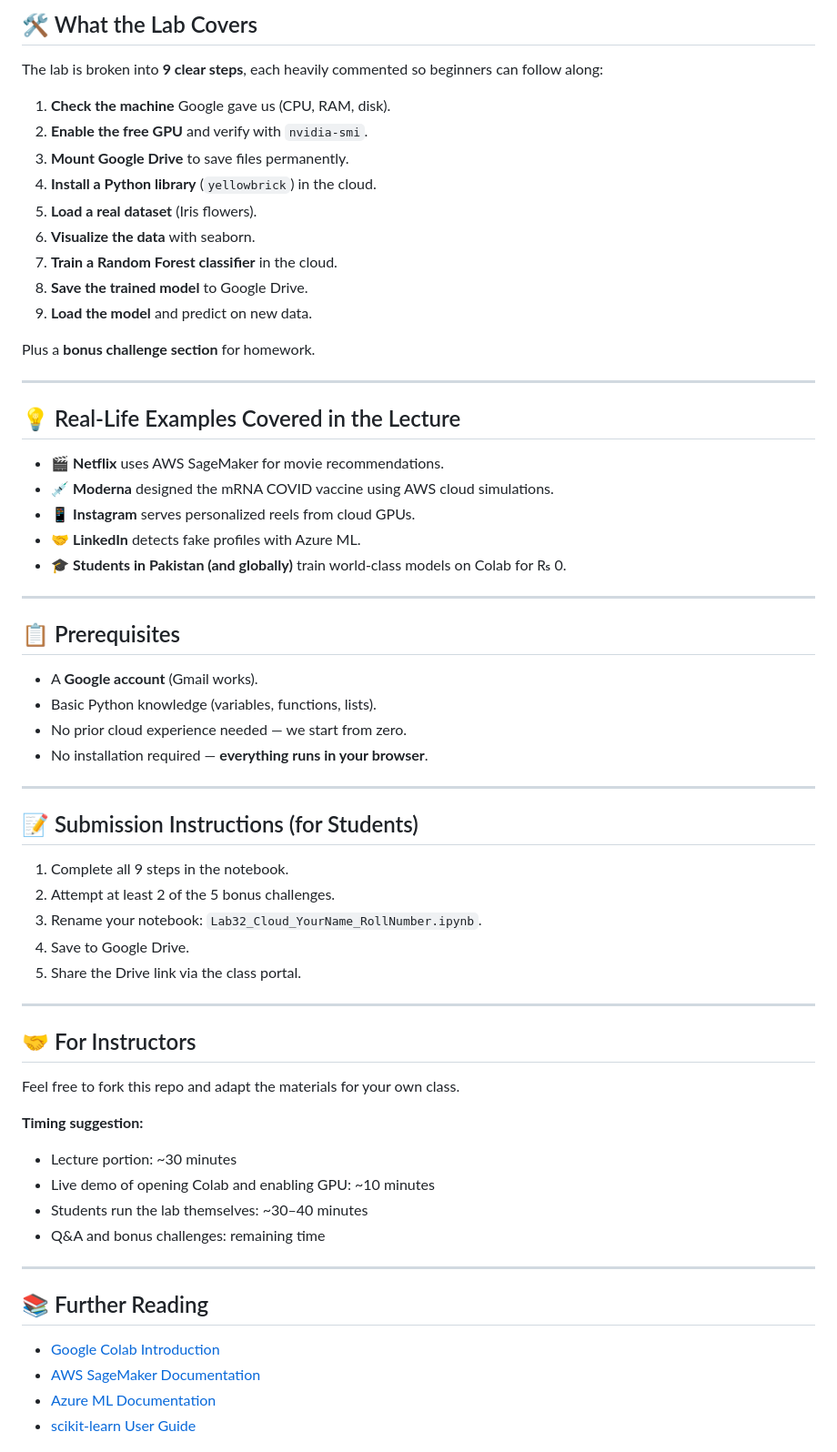
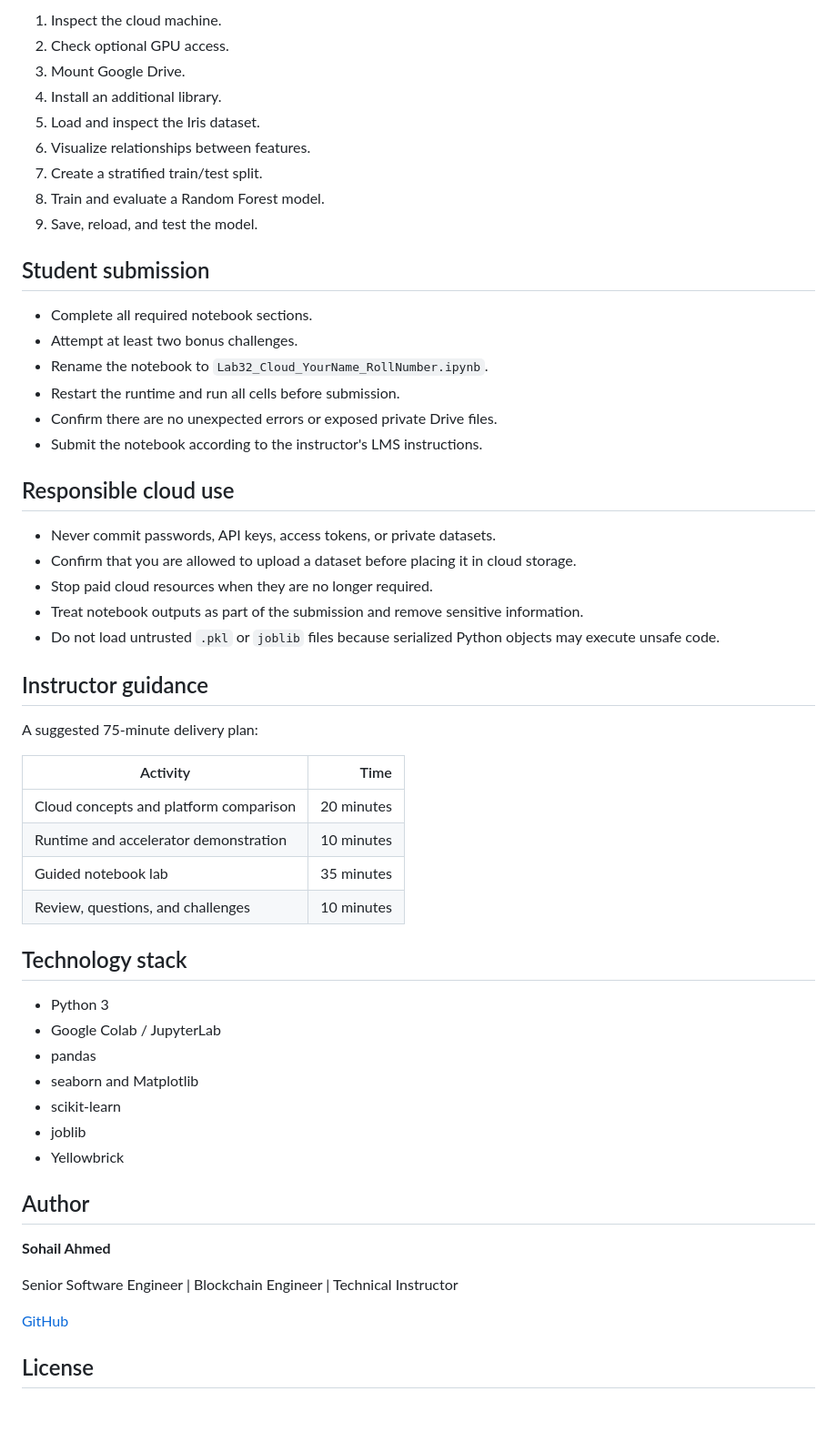
Before and after one commit to sohailblockchain/ds-week7-cloud-computing-lab, a Markdown page: README.md, the part around one of its changes. Shown at 91% size. GitHub-like rendering; blank space fills up the shorter version.

```diff
--- a/README.md
+++ b/README.md
@@ -61,67 +74,59 @@ By the end of this lab, you will be able to:
 
-## 🛠️ What the Lab Covers
+1. Inspect the cloud machine.
+2. Check optional GPU access.
+3. Mount Google Drive.
+4. Install an additional library.
+5. Load and inspect the Iris dataset.
+6. Visualize relationships between features.
+7. Create a stratified train/test split.
+8. Train and evaluate a Random Forest model.
+9. Save, reload, and test the model.
 
-The lab is broken into **9 clear steps**, each heavily commented so beginners can follow along:
+## Student submission
 
-1. **Check the machine** Google gave us (CPU, RAM, disk).
-2. **Enable the free GPU** and verify with `nvidia-smi`.
-3. **Mount Google Drive** to save files permanently.
-4. **Install a Python library** (`yellowbrick`) in the cloud.
-5. **Load a real dataset** (Iris flowers).
-6. **Visualize the data** with seaborn.
-7. **Train a Random Forest classifier** in the cloud.
-8. **Save the trained model** to Google Drive.
-9. **Load the model** and predict on new data.
+- Complete all required notebook sections.
+- Attempt at least two bonus challenges.
+- Rename the notebook to `Lab32_Cloud_YourName_RollNumber.ipynb`.
+- Restart the runtime and run all cells before submission.
+- Confirm there are no unexpected errors or exposed private Drive files.
+- Submit the notebook according to the instructor's LMS instructions.
 
-Plus a **bonus challenge section** for homework.
+## Responsible cloud use
 
----
+- Never commit passwords, API keys, access tokens, or private datasets.
+- Confirm that you are allowed to upload a dataset before placing it in cloud storage.
+- Stop paid cloud resources when they are no longer required.
+- Treat notebook outputs as part of the submission and remove sensitive information.
+- Do not load untrusted `.pkl` or `joblib` files because serialized Python objects may execute unsafe code.
 
-## 💡 Real-Life Examples Covered in the Lecture
+## Instructor guidance
 
-- 🎬 **Netflix** uses AWS SageMaker for movie recommendations.
-- 💉 **Moderna** designed the mRNA COVID vaccine using AWS cloud simulations.
-- 📱 **Instagram** serves personalized reels from cloud GPUs.
-- 🤝 **LinkedIn** detects fake profiles with Azure ML.
-- 🎓 **Students in Pakistan (and globally)** train world-class models on Colab for ₨ 0.
+A suggested 75-minute delivery plan:
 
----
+| Activity | Time |
+| --- | ---: |
+| Cloud concepts and platform comparison | 20 minutes |
+| Runtime and accelerator demonstration | 10 minutes |
+| Guided notebook lab | 35 minutes |
+| Review, questions, and challenges | 10 minutes |
 
-## 📋 Prerequisites
+## Technology stack
 
-- A **Google account** (Gmail works).
-- Basic Python knowledge (variables, functions, lists).
-- No prior cloud experience needed — we start from zero.
-- No installation required — **everything runs in your browser**.
+- Python 3
+- Google Colab / JupyterLab
+- pandas
+- seaborn and Matplotlib
+- scikit-learn
+- joblib
+- Yellowbrick
 
----
+## Author
 
-## 📝 Submission Instructions (for Students)
+**Sohail Ahmed**
 
-1. Complete all 9 steps in the notebook.
-2. Attempt at least 2 of the 5 bonus challenges.
-3. Rename your notebook: `Lab32_Cloud_YourName_RollNumber.ipynb`.
-4. Save to Google Drive.
-5. Share the Drive link via the class portal.
+Senior Software Engineer | Blockchain Engineer | Technical Instructor
 
----
+[GitHub](https://github.com/sohailblockchain)
 
-## 🤝 For Instructors
+## License
 
-Feel free to fork this repo and adapt the materials for your own class.
-
-**Timing suggestion:**
-- Lecture portion: ~30 minutes
-- Live demo of opening Colab and enabling GPU: ~10 minutes
-- Students run the lab themselves: ~30–40 minutes
-- Q&A and bonus challenges: remaining time
-
----
-
-## 📚 Further Reading
-
-- [Google Colab Introduction](https://colab.research.google.com/notebooks/intro.ipynb)
-- [AWS SageMaker Documentation](https://docs.aws.amazon.com/sagemaker/)
-- [Azure ML Documentation](https://learn.microsoft.com/en-us/azure/machine-learning/)
-- [scikit-learn User Guide](https://scikit-learn.org/stable/user_guide.html)
-
```
Also changed, not shown: other parts of README.md (+54 -57 lines).
